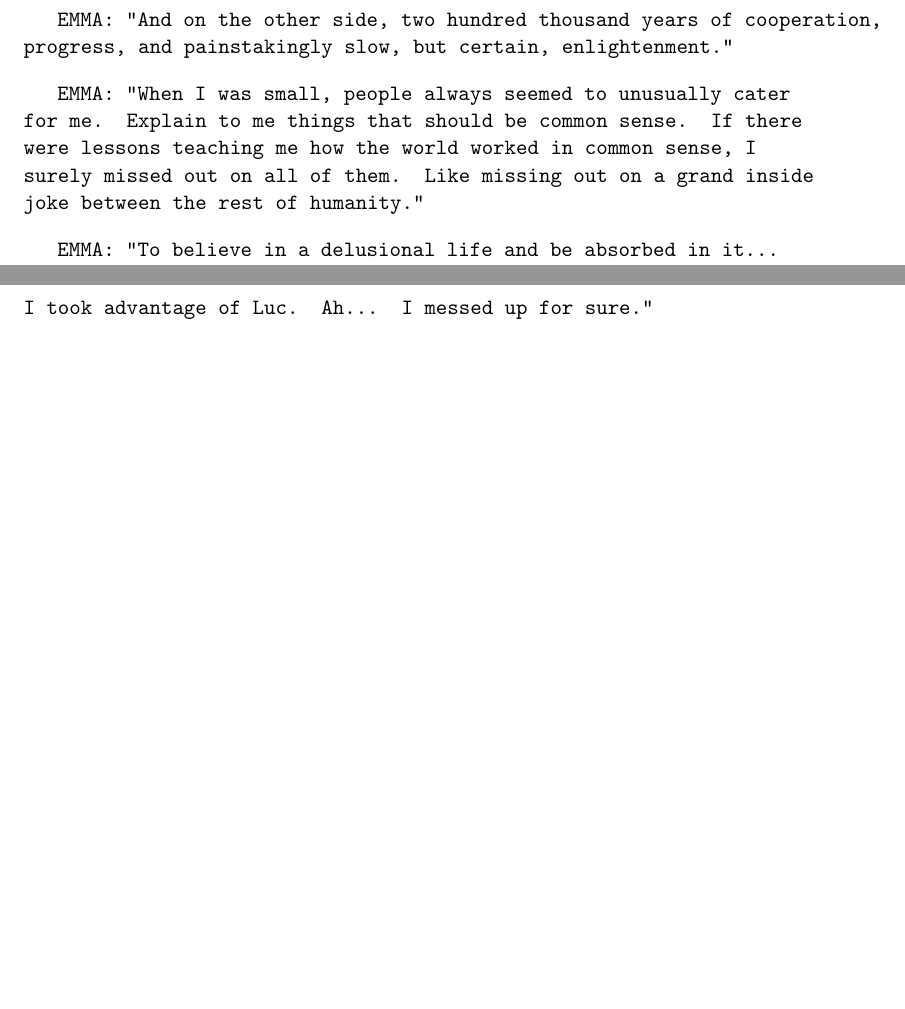
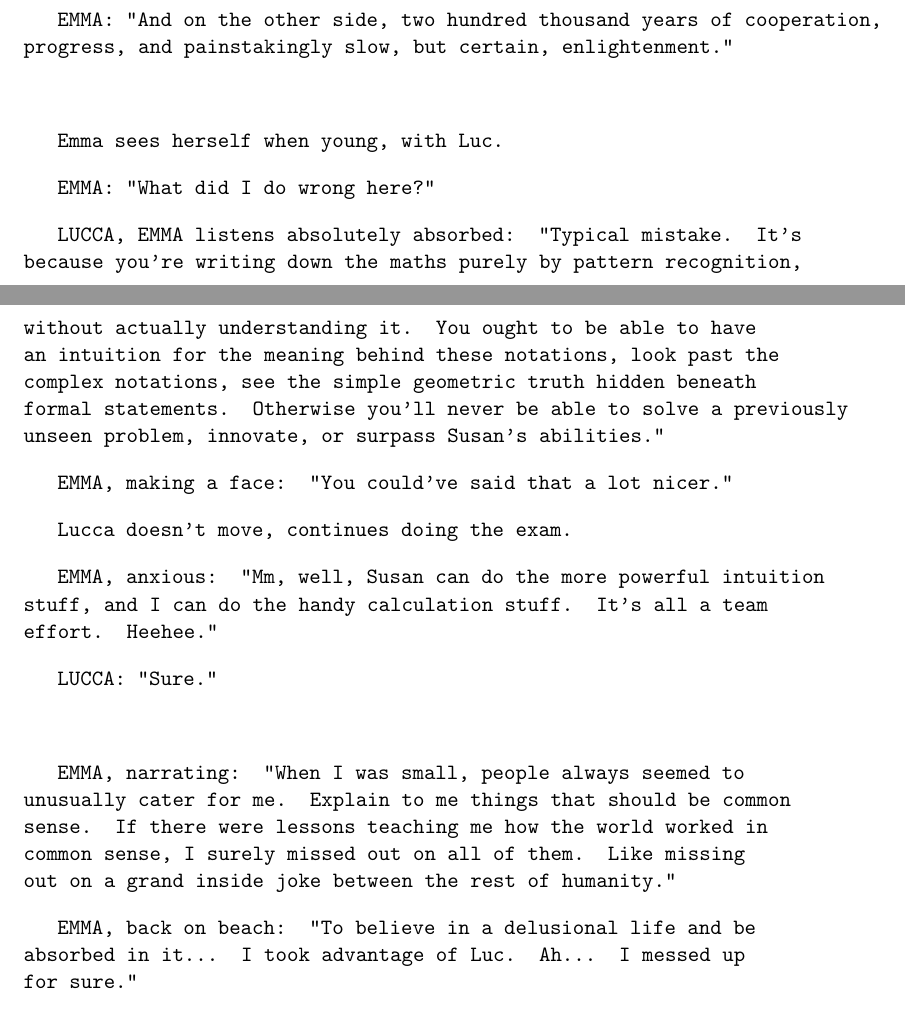
Before and after one commit to Alex427427427/project_century, a LaTeX document (scripts/3.2_birth_of_the_superstructure.tex): two parts of pages 4 and 5 of 8 before the commit and two parts of pages 4 and 5 of 9 after it, joined at a grey line, cut so that both start at the same text, the shorter picture padded with empty space. Compiled offline with pdfLaTeX.

Commit message:
added details

```diff
--- a/scripts/3.2_birth_of_the_superstructure.tex
+++ b/scripts/3.2_birth_of_the_superstructure.tex
@@ -168,12 +168,35 @@ Two hundred thousand years of murder, rape, starvation, stupidity."
 
 EMMA: "And on the other side, two hundred thousand years of cooperation, progress, and painstakingly slow, but certain, enlightenment."
 
-EMMA: "When I was small, people always seemed to unusually cater for me.
+\
+
+Emma sees herself when young, with Luc.
+
+EMMA: "What did I do wrong here?"
+
+LUCCA, EMMA listens absolutely absorbed: "Typical mistake.
+It's because you're writing down the maths purely by pattern recognition, without actually understanding it.
+You ought to be able to have an intuition for the meaning behind these notations, look past the complex notations, see the simple geometric truth hidden beneath formal statements.
+Otherwise you'll never be able to solve a previously unseen problem, innovate, or surpass Susan's abilities."
+
+EMMA, making a face: "You could've said that a lot nicer."
+
+Lucca doesn't move, continues doing the exam.
+
+EMMA, anxious: "Mm, well, Susan can do the more powerful intuition stuff, and I can do the handy calculation stuff.
+It's all a team effort.
+Heehee."
+
+LUCCA: "Sure."
+
+\
+
+EMMA, narrating: "When I was small, people always seemed to unusually cater for me.
 Explain to me things that should be common sense.
 If there were lessons teaching me how the world worked in common sense, I surely missed out on all of them.
 Like missing out on a grand inside joke between the rest of humanity."
 
-EMMA: "To believe in a delusional life and be absorbed in it...
+EMMA, back on beach: "To believe in a delusional life and be absorbed in it...
 I took advantage of Luc.
 Ah... I messed up for sure."
 
```
Also changed, not shown: scripts/3.2_birth_of_the_superstructure.pdf.
